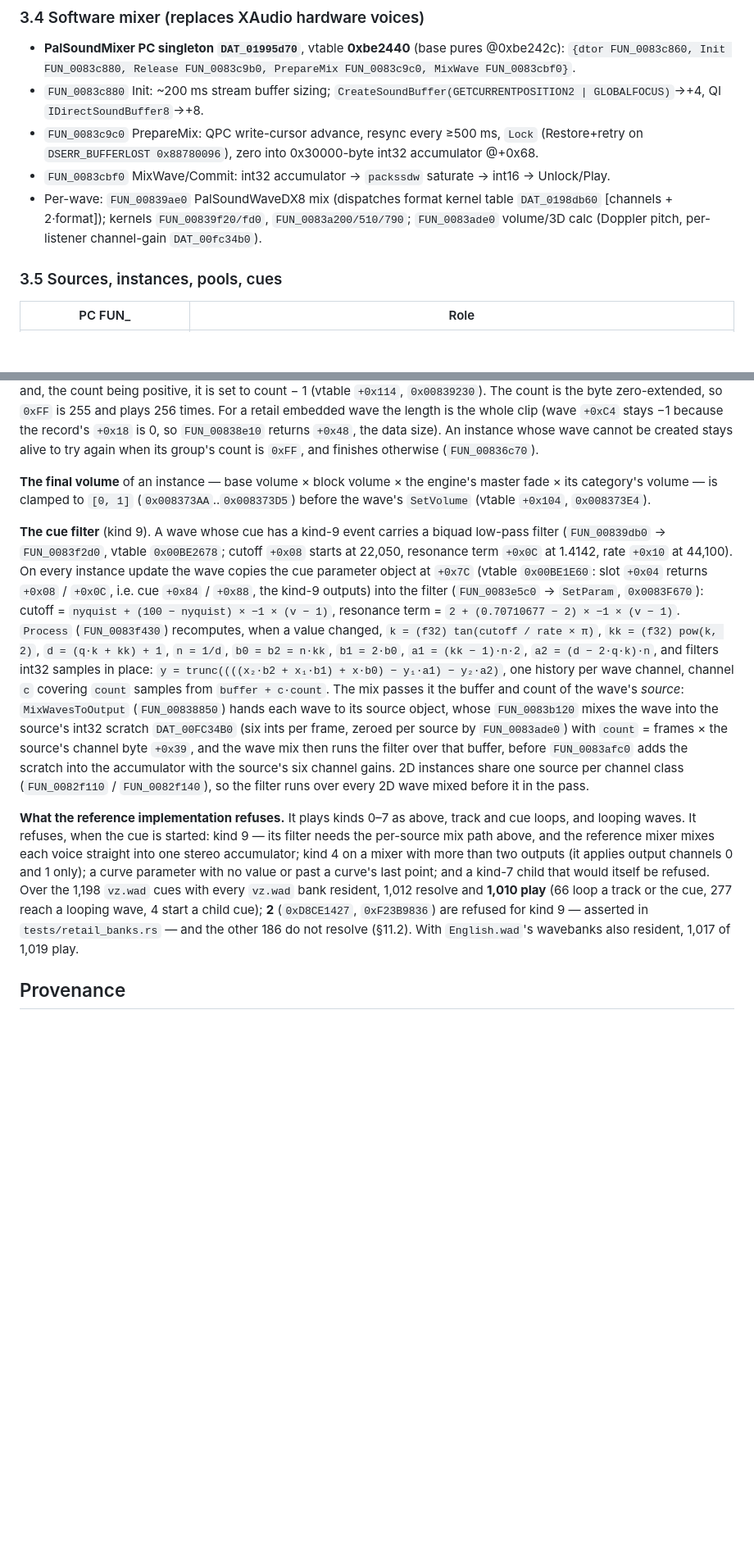
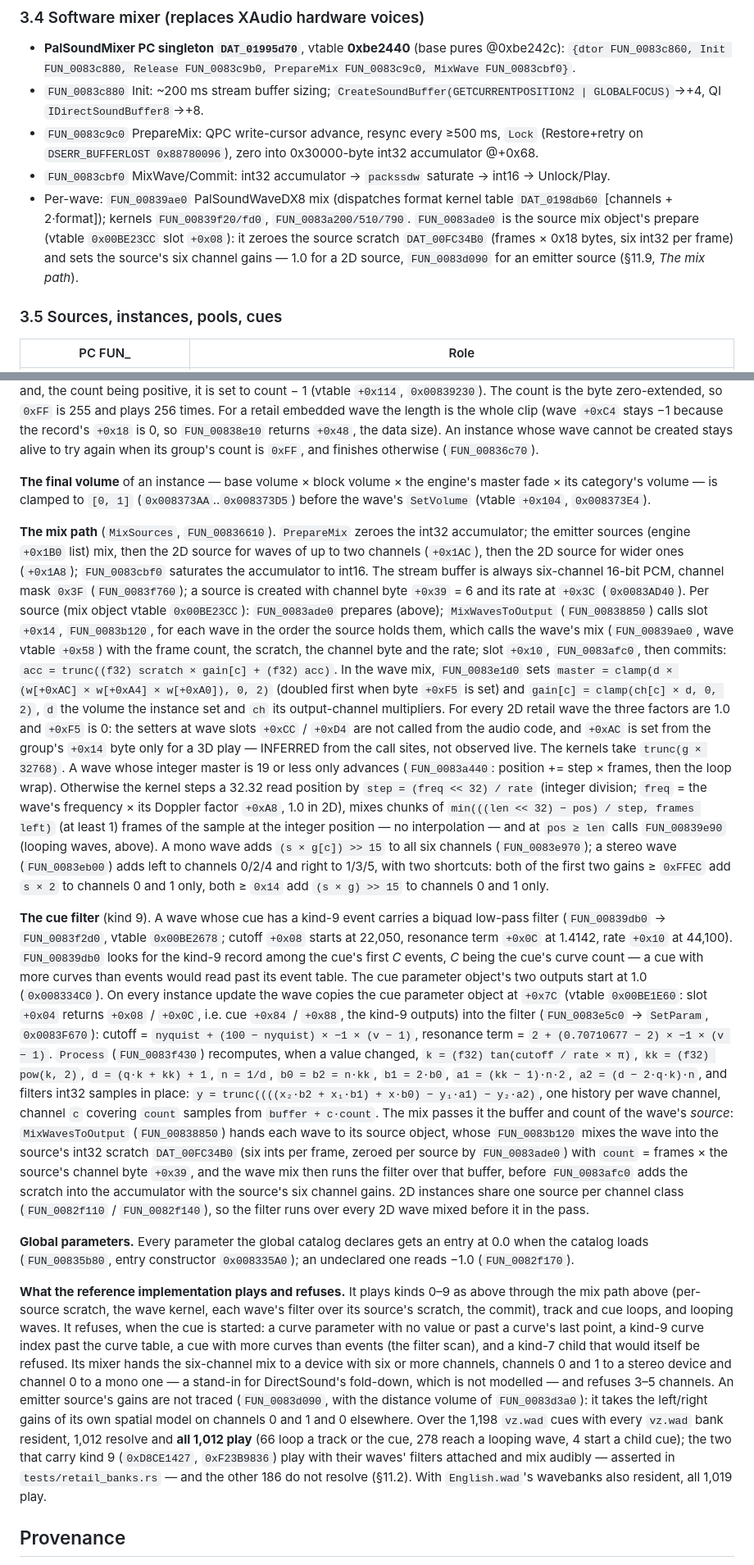
Before and after one commit to Mercenaries-Fan-Build/notes-on-the-released-game, a Markdown page: docs/reverse_engineer/audio_code_map.md, 2 parts joined by grey strips. Shown at 82% size. Rendered like a GitHub page; blank space fills up the shorter version.

Commit message:
docs/reverse_engineer/audio_code_map: §3, §11.9 — the source mix path
Records MixSources' per-source path (prepare, wave mix gains and
kernels, commit, six-channel stream), the filter scan over the first
curve-count events, declared global parameters, corrects FUN_0083ade0
to the source prepare, and updates what the reference implementation
plays: all 1,012 resolved vz.wad cues, 1,019 with English.wad.

54753622+headless-rebase@users.noreply.github.com

```diff
--- a/docs/reverse_engineer/audio_code_map.md
+++ b/docs/reverse_engineer/audio_code_map.md
@@ -140,8 +140,10 @@ stack) → `FUN_004c0ec0` → **`FUN_004c9740`** (the ~40-subsystem master frame
   `DSERR_BUFFERLOST 0x88780096`), zero into 0x30000-byte int32 accumulator @+0x68.
 - `FUN_0083cbf0` MixWave/Commit: int32 accumulator → `packssdw` saturate → int16 → Unlock/Play.
 - Per-wave: `FUN_00839ae0` PalSoundWaveDX8 mix (dispatches format kernel table `DAT_0198db60`
-  [channels + 2·format]); kernels `FUN_00839f20/fd0`, `FUN_0083a200/510/790`; `FUN_0083ade0`
-  volume/3D calc (Doppler pitch, per-listener channel-gain `DAT_00fc34b0`).
+  [channels + 2·format]); kernels `FUN_00839f20/fd0`, `FUN_0083a200/510/790`. `FUN_0083ade0` is the
+  source mix object's prepare (vtable `0x00BE23CC` slot `+0x08`): it zeroes the source scratch
+  `DAT_00FC34B0` (frames × 0x18 bytes, six int32 per frame) and sets the source's six channel gains —
+  1.0 for a 2D source, `FUN_0083d090` for an emitter source (§11.9, *The mix path*).
 
 ### 3.5 Sources, instances, pools, cues
 
@@ -884,9 +886,36 @@ cannot be created stays alive to try again when its group's count is `0xFF`, and
 its category's volume — is clamped to `[0, 1]` (`0x008373AA`..`0x008373D5`) before the wave's
 `SetVolume` (vtable `+0x104`, `0x008373E4`).
 
+**The mix path** (`MixSources`, `FUN_00836610`). `PrepareMix` zeroes the int32 accumulator; the
+emitter sources (engine `+0x1B0` list) mix, then the 2D source for waves of up to two channels
+(`+0x1AC`), then the 2D source for wider ones (`+0x1A8`); `FUN_0083cbf0` saturates the accumulator
+to int16. The stream buffer is always six-channel 16-bit PCM, channel mask `0x3F` (`FUN_0083f760`);
+a source is created with channel byte `+0x39` = 6 and its rate at `+0x3C` (`0x0083AD40`). Per
+source (mix object vtable `0x00BE23CC`): `FUN_0083ade0` prepares (above); `MixWavesToOutput`
+(`FUN_00838850`) calls slot `+0x14`, `FUN_0083b120`, for each wave in the order the source holds them,
+which calls the wave's mix (`FUN_00839ae0`, wave vtable `+0x58`) with the frame count, the scratch,
+the channel byte and the rate; slot `+0x10`, `FUN_0083afc0`, then commits:
+`acc = trunc((f32) scratch × gain[c] + (f32) acc)`. In the wave mix, `FUN_0083e1d0` sets
+`master = clamp(d × (w[+0xAC] × w[+0xA4] × w[+0xA0]), 0, 2)` (doubled first when byte `+0xF5` is
+set) and `gain[c] = clamp(ch[c] × d, 0, 2)`, `d` the volume the instance set and `ch` its
+output-channel multipliers. For every 2D retail wave the three factors are 1.0 and `+0xF5` is 0: the
+setters at wave slots `+0xCC` / `+0xD4` are not called from the audio code, and `+0xAC` is set from
+the group's `+0x14` byte only for a 3D play — INFERRED from the call sites, not observed live. The kernels take `trunc(g × 32768)`. A
+wave whose integer master is 19 or less only advances (`FUN_0083a440`: position += step × frames,
+then the loop wrap). Otherwise the kernel steps a 32.32 read position by
+`step = (freq << 32) / rate` (integer division; `freq` = the wave's frequency × its Doppler factor
+`+0xA8`, 1.0 in 2D), mixes chunks of `min(((len << 32) − pos) / step, frames left)` (at least 1)
+frames of the sample at the integer position — no interpolation — and at `pos ≥ len` calls
+`FUN_00839e90` (looping waves, above). A mono wave adds `(s × g[c]) >> 15` to all six channels
+(`FUN_0083e970`); a stereo wave (`FUN_0083eb00`) adds left to channels 0/2/4 and right to 1/3/5,
+with two shortcuts: both of the first two gains ≥ `0xFFEC` add `s × 2` to channels 0 and 1 only, both
+≥ `0x14` add `(s × g) >> 15` to channels 0 and 1 only.
+
 **The cue filter** (kind 9). A wave whose cue has a kind-9 event carries a biquad low-pass filter
 (`FUN_00839db0` → `FUN_0083f2d0`, vtable `0x00BE2678`; cutoff `+0x08` starts at 22,050, resonance
-term `+0x0C` at 1.4142, rate `+0x10` at 44,100). On every instance update the wave copies the cue
+term `+0x0C` at 1.4142, rate `+0x10` at 44,100). `FUN_00839db0` looks for the kind-9 record among
+the cue's first *C* events, *C* being the cue's curve count — a cue with more curves than events would
+read past its event table. The cue parameter object's two outputs start at 1.0 (`0x008334C0`). On every instance update the wave copies the cue
 parameter object at `+0x7C` (vtable `0x00BE1E60`: slot `+0x04` returns `+0x08` / `+0x0C`, i.e. cue
 `+0x84` / `+0x88`, the kind-9 outputs) into the filter (`FUN_0083e5c0` → `SetParam`, `0x0083F670`):
 cutoff = `nyquist + (100 − nyquist) × −1 × (v − 1)`, resonance term =
@@ -903,15 +932,24 @@ scratch into the accumulator with the source's six channel gains. 2D instances s
 channel class (`FUN_0082f110` / `FUN_0082f140`), so the filter runs over every 2D wave mixed before
 it in the pass.
 
-**What the reference implementation refuses.** It plays kinds 0–7 as above, track and cue loops,
-and looping waves. It refuses, when the cue is started: kind 9 — its filter needs the per-source
-mix path above, and the reference mixer mixes each voice straight into one stereo accumulator; kind
-4 on a mixer with more than two outputs (it applies output channels 0 and 1 only); a curve
-parameter with no value or past a curve's last point; and a kind-7 child that would itself be
-refused. Over the 1,198 `vz.wad` cues with every `vz.wad` bank resident, 1,012 resolve and **1,010
-play** (66 loop a track or the cue, 277 reach a looping wave, 4 start a child cue); **2**
-(`0xD8CE1427`, `0xF23B9836`) are refused for kind 9 — asserted in `tests/retail_banks.rs` — and the
-other 186 do not resolve (§11.2). With `English.wad`'s wavebanks also resident, 1,017 of 1,019 play.
+**Global parameters.** Every parameter the global catalog declares gets an entry at 0.0 when the
+catalog loads (`FUN_00835b80`, entry constructor `0x008335A0`); an undeclared one reads −1.0
+(`FUN_0082f170`).
+
+**What the reference implementation plays and refuses.** It plays kinds 0–9 as above through the
+mix path above (per-source scratch, the wave kernel, each wave's filter over its source's scratch,
+the commit), track and cue loops, and looping waves. It refuses, when the cue is started: a curve
+parameter with no value or past a curve's last point, a kind-9 curve index past the curve table, a
+cue with more curves than events (the filter scan), and a kind-7 child that would itself be refused.
+Its mixer hands the six-channel mix to a device with six or more channels, channels 0 and 1 to a
+stereo device and channel 0 to a mono one — a stand-in for DirectSound's fold-down, which is not
+modelled — and refuses 3–5 channels. An emitter source's gains are not traced (`FUN_0083d090`, with
+the distance volume of `FUN_0083d3a0`): it takes the left/right gains of its own spatial model on
+channels 0 and 1 and 0 elsewhere. Over the 1,198 `vz.wad` cues with every `vz.wad` bank resident,
+1,012 resolve and **all 1,012 play** (66 loop a track or the cue, 278 reach a looping wave, 4 start a
+child cue); the two that carry kind 9 (`0xD8CE1427`, `0xF23B9836`) play with their waves' filters
+attached and mix audibly — asserted in `tests/retail_banks.rs` — and the other 186 do not resolve
+(§11.2). With `English.wad`'s wavebanks also resident, all 1,019 play.
 
 ## Provenance
 
```
